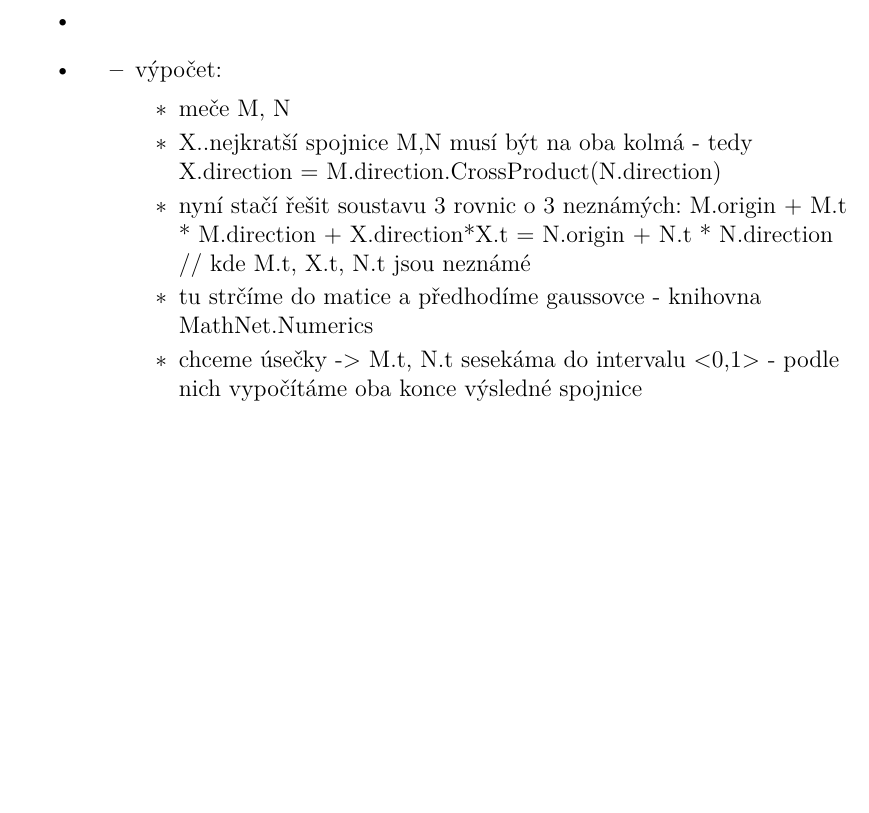
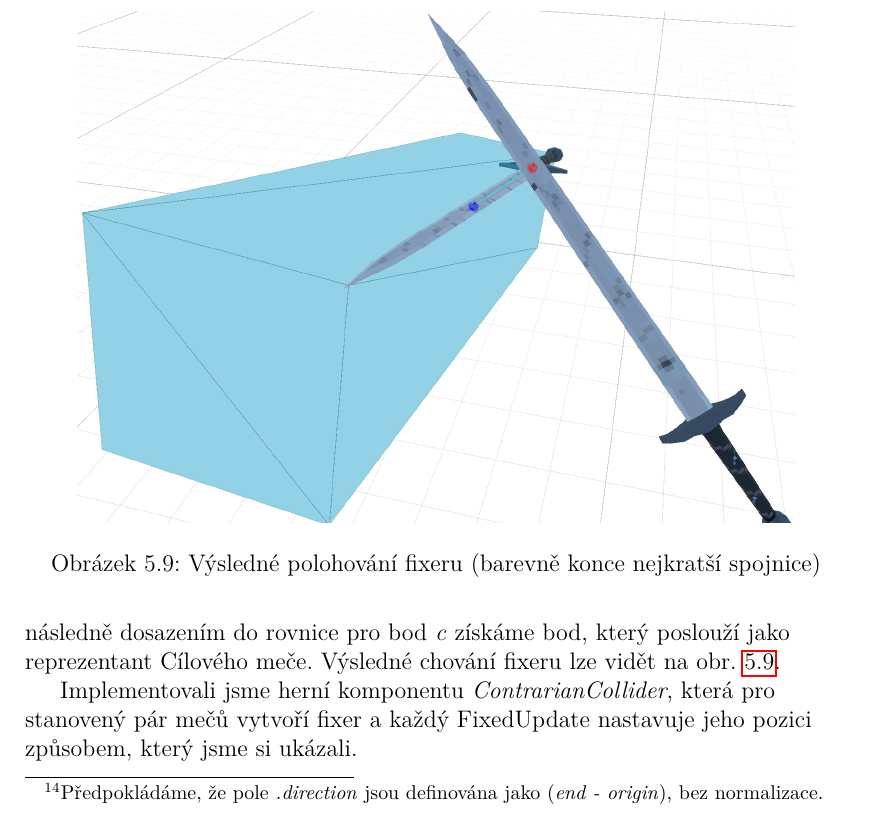
Before and after one commit to MarkusSecundus/PhysicsSwordfight, a LaTeX thesis (cs/prace.tex, which reads cs/kap05.tex): part of page 92 of 105 before the commit and part of page 92 of 106 after it, cut at the place of the change, the shorter picture padded with empty space. Compiled offline with pdfLaTeX.

Commit message:
5.2.3 wip - added collisionFix img

```diff
--- a/cs/kap05.tex
+++ b/cs/kap05.tex
@@ -584,20 +584,16 @@ A takto rovnici můžeme rozepsat
 \end{code}
 Všechny parametry \textit{.origin} a \textit{.direction} jsou nám známé 3D vektory, rozepsáním pro jednotlivé složky \textit{x}, \textit{y}, \textit{z}, tedy získáváme soustavu tří lineárních rovnic o 3 neznámých \textit{t1}, \textit{t2}, \textit{t3}. Tu řešíme klasicky použitím Gaussovy eliminace. Její vyladěnou a numericky stabilní implementaci nám poskytla knihovna Math.NET Numerics \cite{MathDotNetNumerics}.
 
+Nyní známe hodnotu \textit{t2}. Tu osekáme do intervalu [0;1]\footnote{Předpokládáme, že pole \textit{.direction} jsou definována jako (\textit{end - origin}), bez normalizace.}, abychom místo nejkratší spojnice přímek získali nejkratší spojnici úseček, kterými meče jsou, a následně dosazením do rovnice pro bod \textit{c} získáme bod, který poslouží jako reprezentant Cílového meče. Výsledné chování fixeru lze vidět na obr. \ref{obr05:fixerPositioning}.
+
+
+\begin{figure}[ht]\centering
+  \center
+  \includegraphics[height=90mm]{../img/collisionFix-show1.png}
+  \caption{Výsledné polohování fixeru (barevně konce nejkratší spojnice)}
+  \label{obr05:fixerPositioning}
+\end{figure}
+
+Implementovali jsme herní komponentu \textit{ContrarianCollider}, která pro stanovený pár mečů vytvoří fixer a každý FixedUpdate nastavuje jeho pozici způsobem, který jsme si ukázali.
+
 \pagebreak
-
-\begin{itemize}
-  \item
-  \item %jak definujeme 'na opačné straně'?
-    \begin{itemize}
-      %\item meče - libovolně mimoběžné úsečky v prostoru
-      %\item vzít nějakej jeden pevnej bod (např. střed čepele) a ten brát jako reprezentanta, kterému chceme být naproti - nefunguje (spusta případů, kdy to neodpovídá - např. kolize špiček dvou mečů)
-      %\item co funguje: najít nejkratší spojnici obou mečů - na ní ležej ty 2 body, ve kterých by oba meče potenciálně mohly kolidovat
-      \item výpočet:
-        \begin{itemize}
-          \item meče M, N
-          \item X..nejkratší spojnice M,N musí být na oba kolmá - tedy X.direction = M.direction.CrossProduct(N.direction)
-          \item nyní stačí řešit soustavu 3 rovnic o 3 neznámých: M.origin + M.t * M.direction + X.direction*X.t = N.origin + N.t * N.direction // kde M.t, X.t, N.t jsou neznámé
-          \item tu strčíme do matice a předhodíme gaussovce - knihovna MathNet.Numerics
-          \item chceme úsečky -> M.t, N.t sesekáma do intervalu <0,1> - podle nich vypočítáme oba konce výsledné spojnice
-        \end{itemize}
```
Also changed, not shown: img/collisionFix-show1.png (added), cs/kap05.tex (17 more changed lines).
